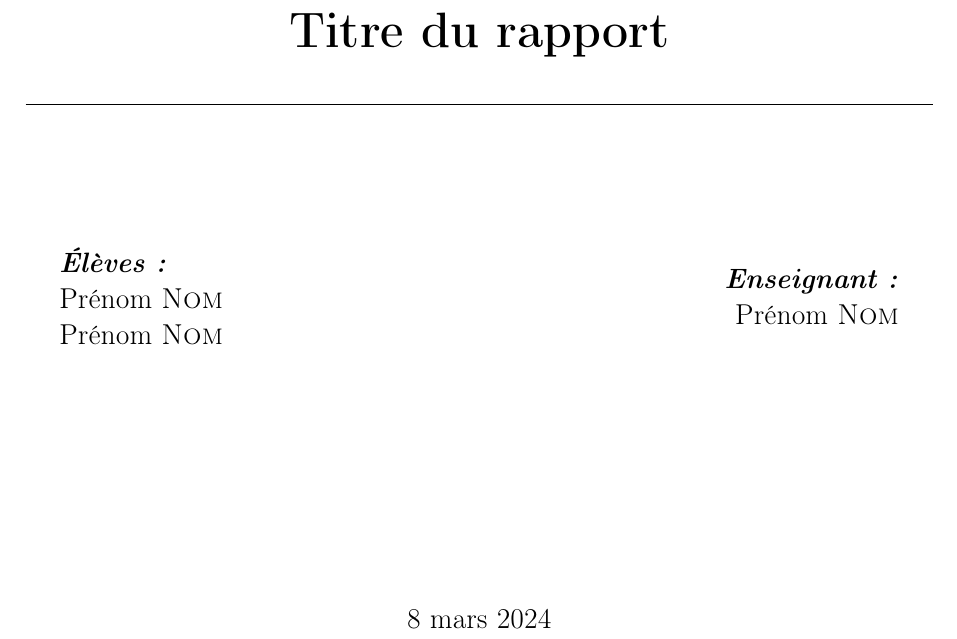
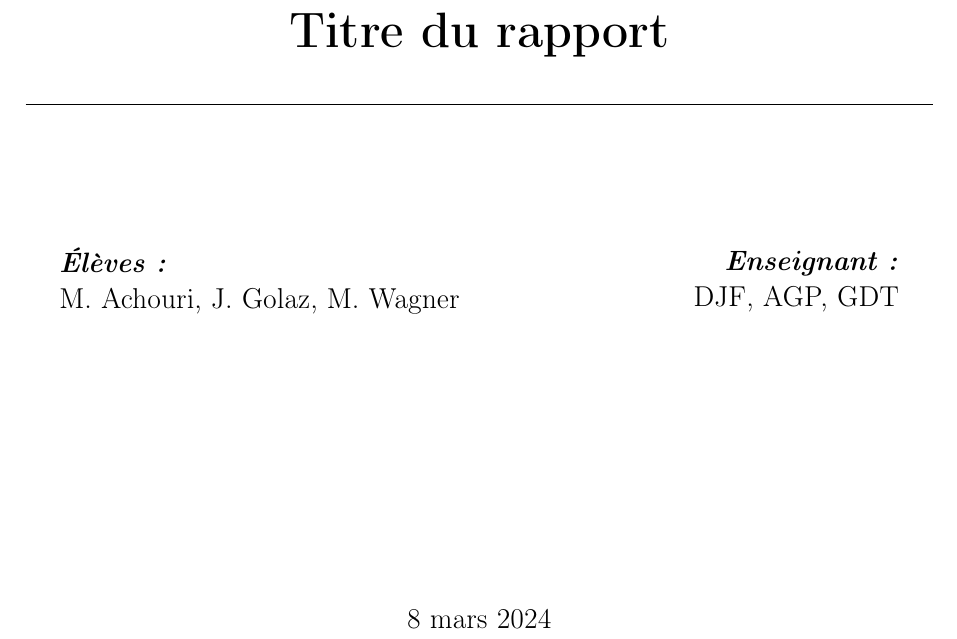
Before and after one commit to MehdiAchouri/TemplateLatexHEIG, a LaTeX document (main.tex): part of page 1 of 2, cut so that both start at the same text. Compiled offline with pdfLaTeX; a LaTeX package or settings file that is missing is left out.

Commit message:
Update main.tex

```diff
--- a/main.tex
+++ b/main.tex
@@ -12,11 +12,11 @@
 \cours{Nom du cours} %Nom du cours
 \sujet{Sujet du rapport} %Nom du sujet
 
-\enseignant{Prénom \textsc{Nom}} %Nom de l'enseignant
+\enseignant{DJF, AGP, GDT} %Nom de l'enseignant
 
 \eleves{\nom \\
-        Prénom \textsc{Nom} \\
-		Prénom \textsc{Nom} } %Nom des élèves
+        M. Achouri, J. Golaz, M. Wagner}
+		%Prénom \textsc{Nom} } %Nom des élèves
 
 %----------- Initialisation -------------------
 
```
